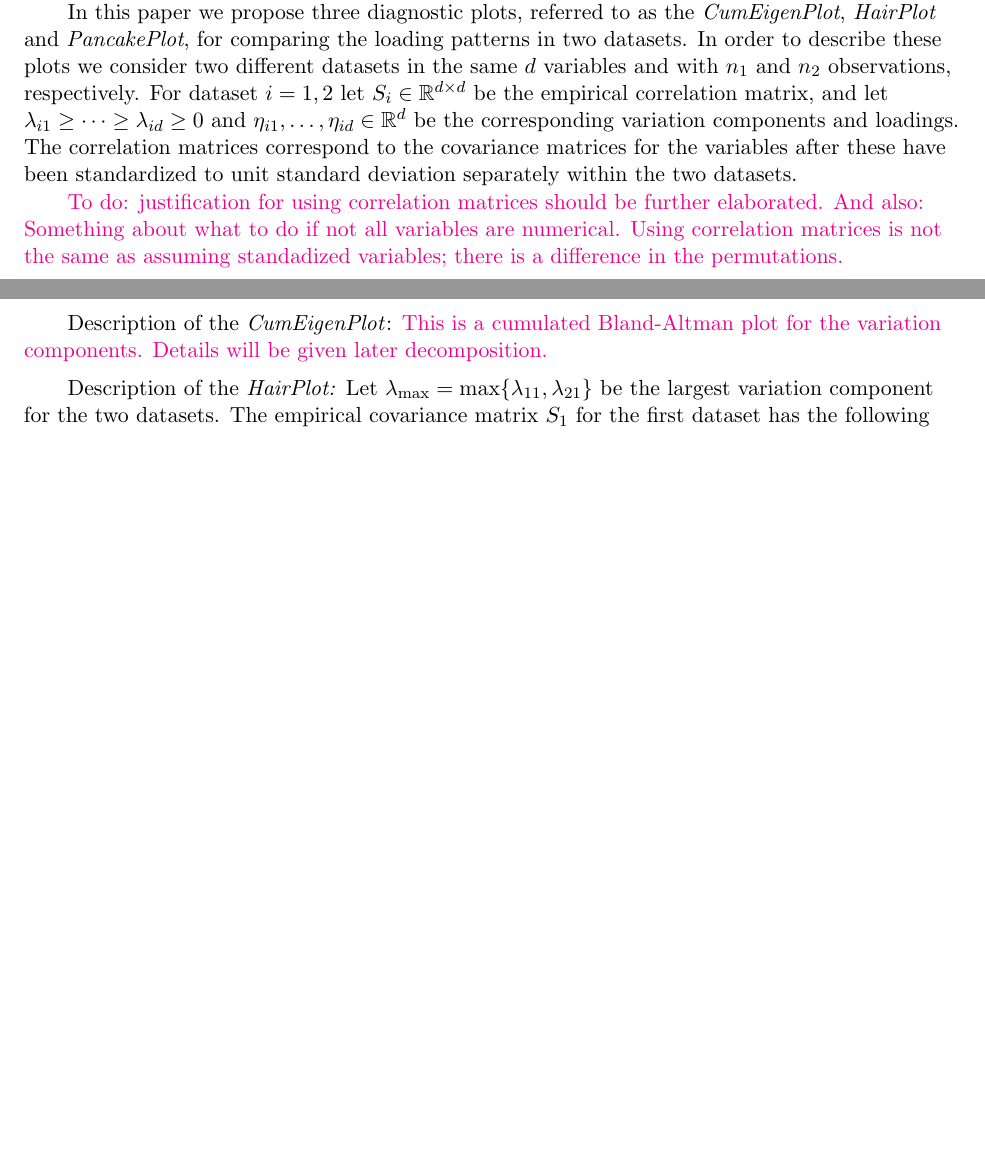
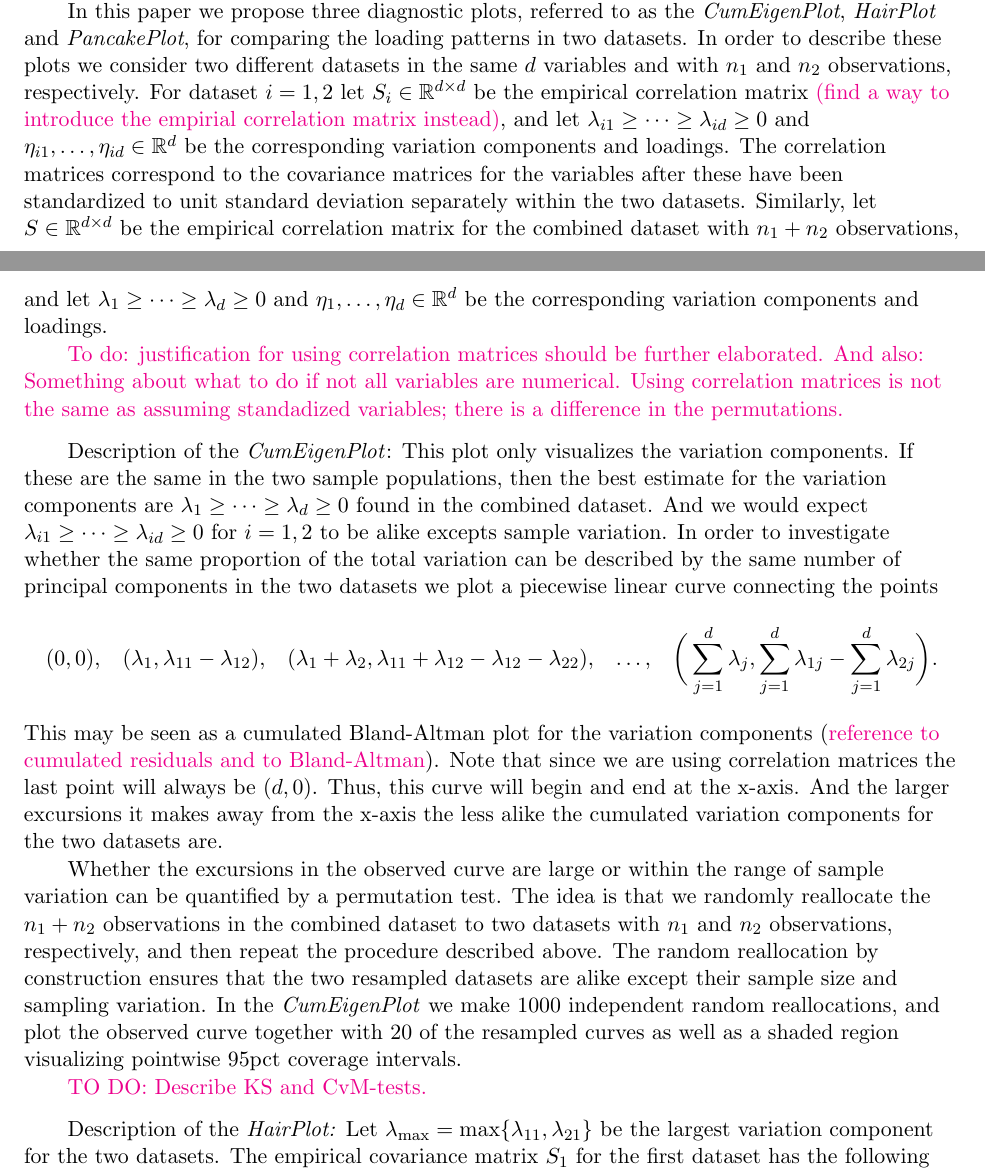
Before and after one commit to annennenne/PCADSC, a LaTeX paper (article/article_v0.01.tex): two parts of pages 5 and 6 of 14 before the commit and two parts of pages 5 and 6 of 15 after it, joined at a grey line, cut so that both start at the same text, the shorter picture padded with empty space. Compiled offline with pdfLaTeX.

Commit message:
Worked on description of CumEigenPlot. Not yet completed.

```diff
--- a/article/article_v0.01.tex
+++ b/article/article_v0.01.tex
@@ -182,13 +182,25 @@ Above, we promised a method for intuitive, visual inspection of data structure s
 
 %the two data sets will agree on which variables explain the most variance and also how this variance is explained.  Looking at the PCA loadings and the cumulative explained variance thus provides a straightforward non-parametric graphical approach for assessing similarity between two datasets.
 
-In this paper we propose three diagnostic plots, referred to as the \emph{CumEigenPlot}, \emph{HairPlot} and \emph{PancakePlot}, for comparing the loading patterns in two datasets. In order to describe these plots we consider two different datasets in the same $d$ variables and with $n_1$ and $n_2$ observations, respectively. For dataset $i=1,2$ let $S_i \in \RR^{d \times d}$ be the empirical correlation matrix, and let $\lambda_{i1} \ge \dotsm \ge \lambda_{id} \ge 0 $ and $\eta_{i1},\dotsc,\eta_{id} \in \RR^{d}$ be the corresponding variation components and loadings. The correlation matrices correspond to the covariance matrices for the variables after these have been standardized to unit standard deviation separately within the two datasets.
+In this paper we propose three diagnostic plots, referred to as the \emph{CumEigenPlot}, \emph{HairPlot} and \emph{PancakePlot}, for comparing the loading patterns in two datasets. In order to describe these plots we consider two different datasets in the same $d$ variables and with $n_1$ and $n_2$ observations, respectively. For dataset $i=1,2$ let $S_i \in \RR^{d \times d}$ be the empirical correlation matrix \hl{(find a way to introduce the empirial correlation matrix instead)}, and let $\lambda_{i1} \ge \dotsm \ge \lambda_{id} \ge 0 $ and $\eta_{i1},\dotsc,\eta_{id} \in \RR^{d}$ be the corresponding variation components and loadings. The correlation matrices correspond to the covariance matrices for the variables after these have been standardized to unit standard deviation separately within the two datasets. Similarly, let $S \in \RR^{d \times d}$ be the empirical correlation matrix for the combined dataset with $n_1+n_2$ observations, and let $\lambda_1 \ge \dotsm \ge \lambda_d \ge 0$ and $\eta_1,\dotsc,\eta_d \in \RR^d$ be the corresponding variation components and loadings.
 
 \hl{To do: justification for using correlation matrices should be further elaborated. And also: Something about what to do if not all variables are numerical. Using correlation matrices is not the same as assuming standadized variables; there is a difference in the permutations.}
 
 \medskip
 
-Description of the \emph{CumEigenPlot}: \hl{This is a cumulated Bland-Altman plot for the variation components. Details will be given later decomposition.}
+Description of the \emph{CumEigenPlot}: This plot only visualizes the variation components. If these are the same in the two sample populations, then the best estimate for the variation components are $\lambda_1 \ge \dotsm \ge \lambda_d \ge 0$ found in the combined dataset. And we would expect $\lambda_{i1} \ge \dotsm \ge \lambda_{id} \ge 0$ for $i=1,2$ to be alike excepts sample variation. In order to investigate whether the same proportion of the total variation can be described by the same number of principal components in the two datasets we plot a piecewise linear curve connecting the points
+\begin{align*}
+(0,0), &&
+(\lambda_1,\lambda_{11}-\lambda_{12}), &&
+(\lambda_1 + \lambda_2,\lambda_{11}+\lambda_{12}-\lambda_{12}-\lambda_{22}), &&
+\ldots, &&
+\bigg( \sum_{j=1}^d \lambda_j, \sum_{j=1}^d \lambda_{1j} - \sum_{j=1}^d \lambda_{2j} \bigg).
+\end{align*}
+This may be seen as a cumulated Bland-Altman plot for the variation components (\hl{reference to cumulated residuals and to Bland-Altman}). Note that since we are using correlation matrices the last point will always be $(d,0)$. Thus, this curve will begin and end at the x-axis. And the larger excursions it makes away from the x-axis the less alike the cumulated variation components for the two datasets are.
+
+Whether the excursions in the observed curve are large or within the range of sample variation can be quantified by a permutation test. The idea is that we randomly reallocate the $n_1+n_2$ observations in the combined dataset to two datasets with $n_1$ and $n_2$ observations, respectively, and then repeat the procedure described above. The random reallocation by construction ensures that the two resampled datasets are alike except their sample size and sampling variation. In the \emph{CumEigenPlot} we make 1000 independent random reallocations, and plot the observed curve together with 20 of the resampled curves as well as a shaded region visualizing pointwise 95pct coverage intervals.
+
+\hl{TO DO: Describe KS and CvM-tests.}
 
 \medskip
 
```
Also changed, not shown: article/article_v0.01.pdf, 2 other files.
